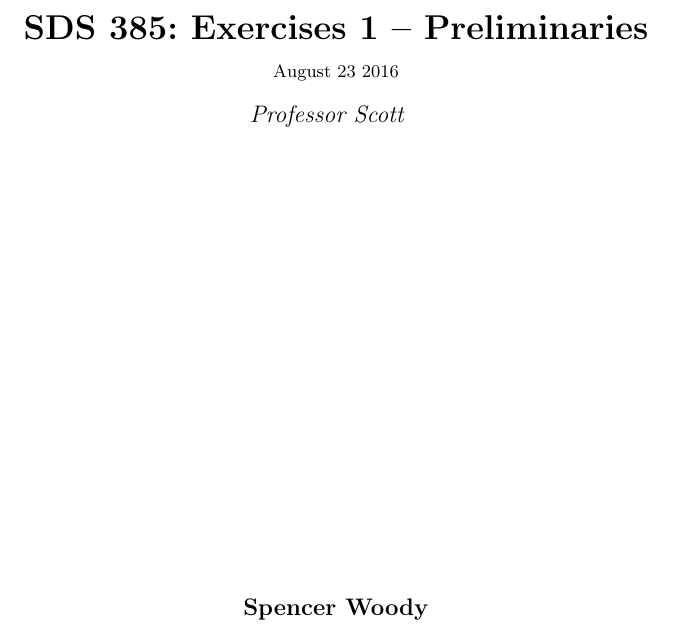
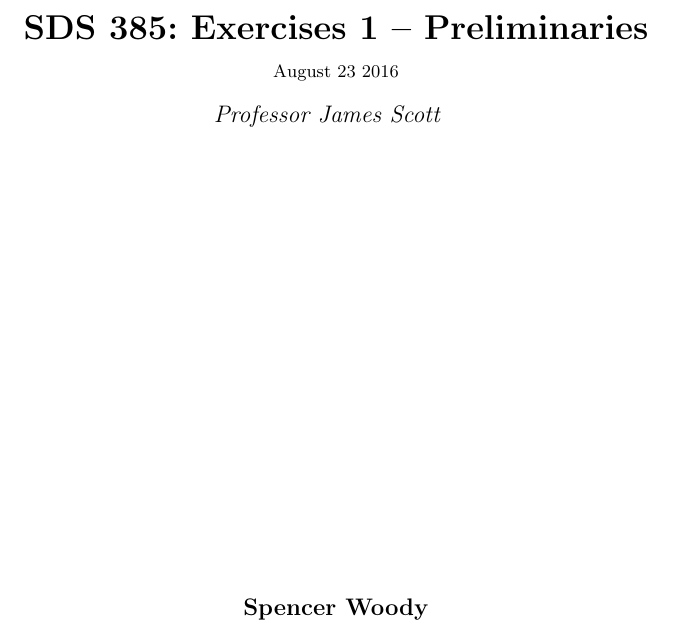
Before and after one commit to ratisharma/SDS385, a LaTeX problem sheet (Exercises01/exercises01.tex): part of page 1 of 3, cut so that both start at the same text. Compiled offline with pdfLaTeX.

```diff
--- a/Exercises01/exercises01.tex
+++ b/Exercises01/exercises01.tex
@@ -129,7 +129,7 @@
 \newcommand{\hmwkDueDate}{August\ 23\ 2016} % Due date
 \newcommand{\hmwkClass}{SDS\ 385} % Course/class
 \newcommand{\hmwkClassTime}{} % Class/lecture time
-\newcommand{\hmwkClassInstructor}{Professor Scott} % Teacher/lecturer
+\newcommand{\hmwkClassInstructor}{Professor James Scott} % Teacher/lecturer
 \newcommand{\hmwkAuthorName}{Spencer Woody} % Your name
 
 %----------------------------------------------------------------------------------------
```
Also changed, not shown: Exercises01/exercises01.pdf, 3 other files.
